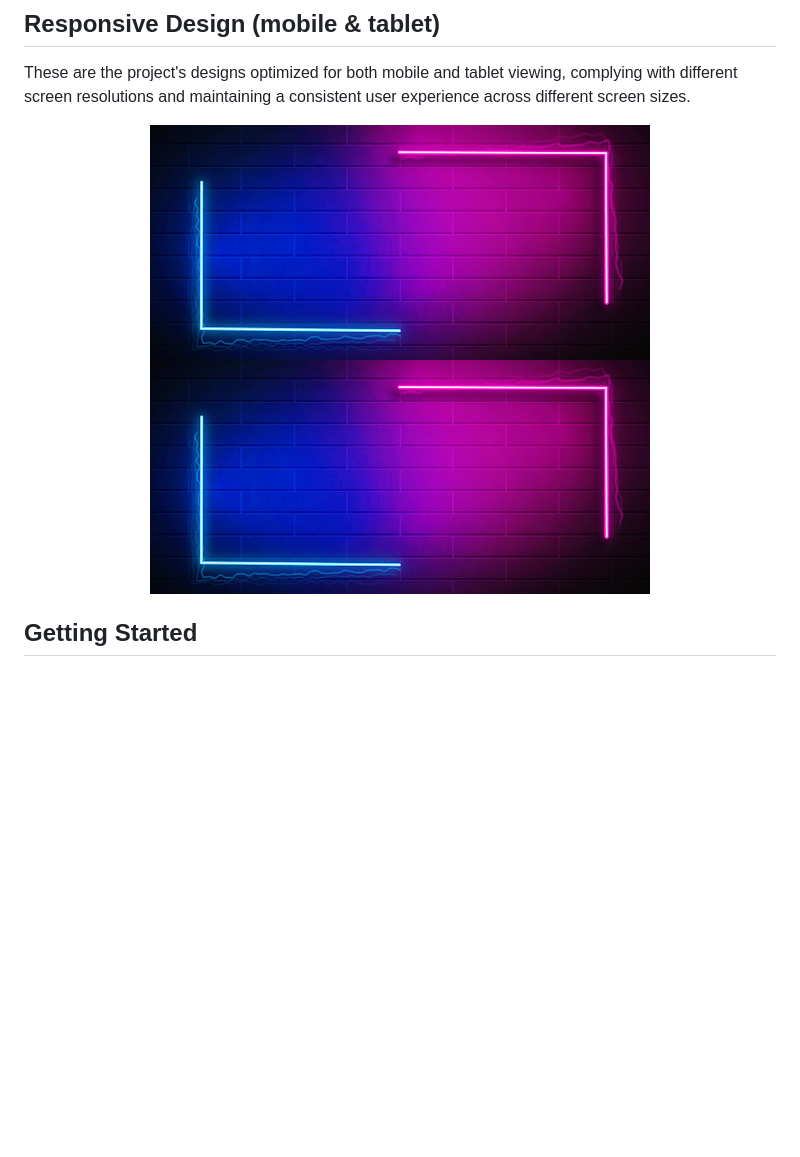
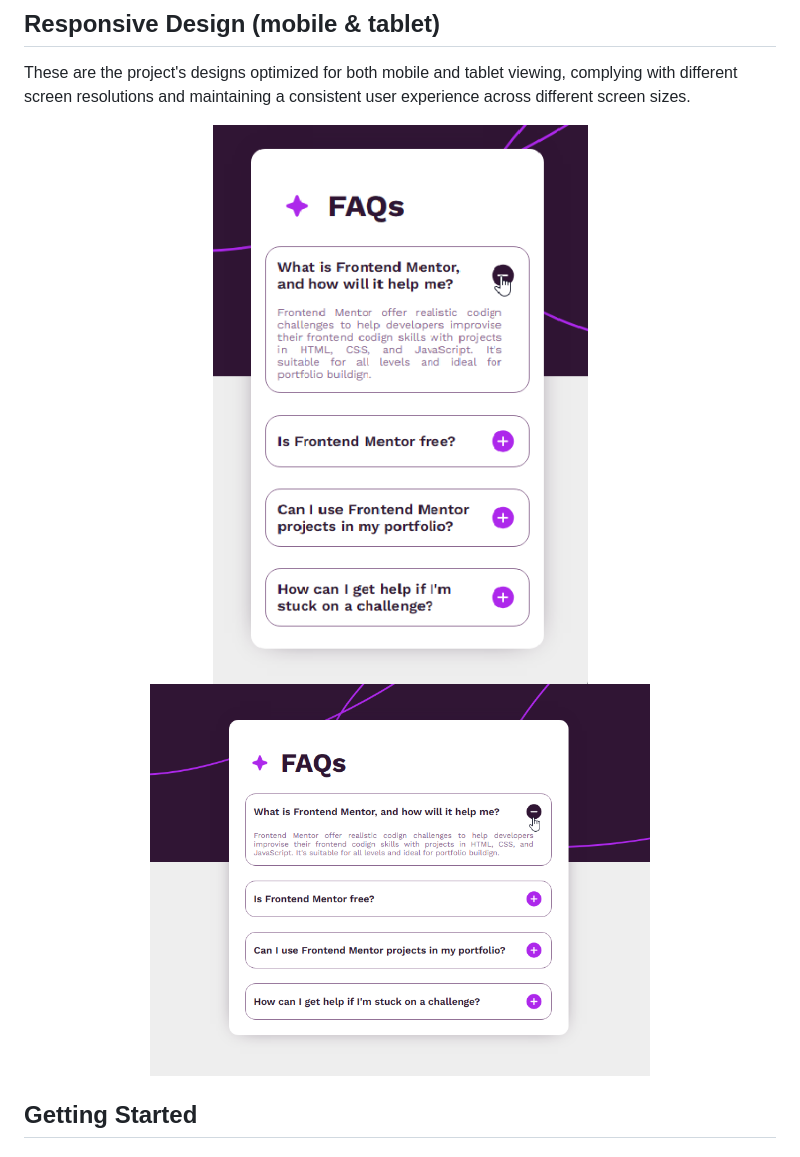
Before and after one commit to juanRCoder/Repository-Test_Case, a Markdown page: README.md, the part around the change. Rendered like a GitHub page; blank space fills up the shorter version.

```diff
--- a/README.md
+++ b/README.md
@@ -91,8 +91,8 @@ For these projects, the following tools, frameworks/library, and development env
 ## Responsive Design (mobile & tablet)
 These are the project's designs optimized for both mobile and tablet viewing, complying with different screen resolutions and maintaining a consistent user experience across different screen sizes.
 <div align="center">
-  <img src="./background-Test.jpg" alt="Logo" width="500" height="400" >
-  <img src="./background-Test.jpg" alt="Logo" width="500" height="400" >
+  <img src="./background_mobile_FAQ_accordion.png" alt="Logo" width="500" height="400" >
+  <img src="./background_table_FAQ_accordion.png" alt="Logo" width="500" height="400" >
 </div>
 
 ## Getting Started
```
